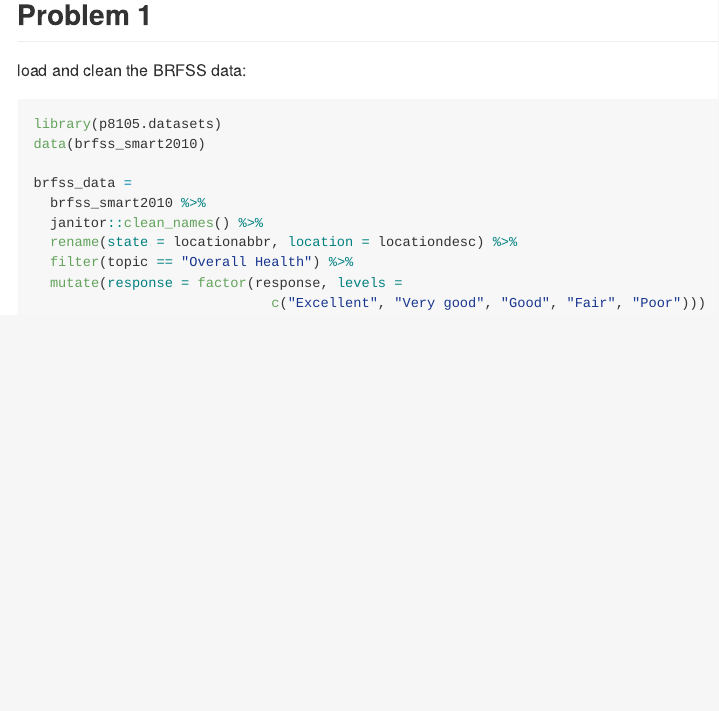
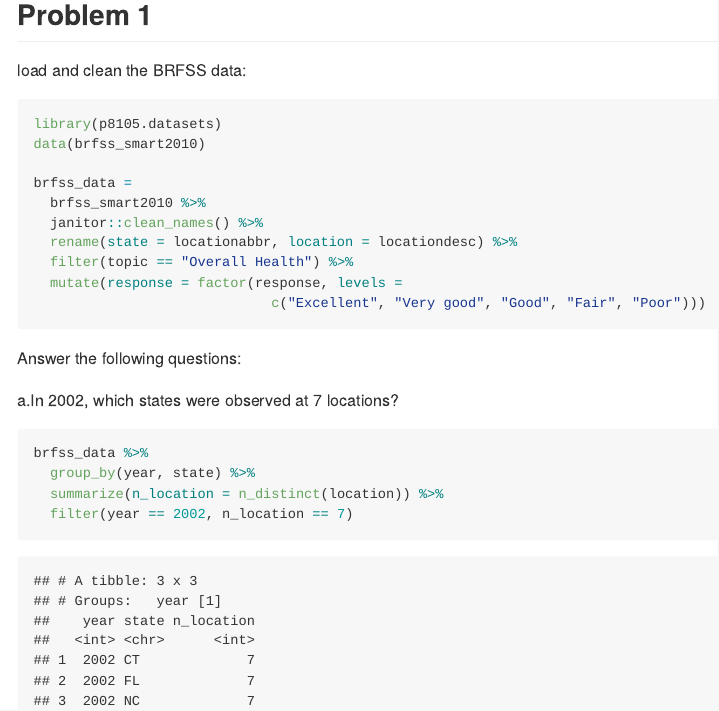
Before and after one commit to yuemingkou/p8105_hw3_yk2826, an R Markdown document (p8105_hw3_yk2826.Rmd): the page in a window 1100 px wide, from 120 px down. The pictures show the output file p8105_hw3_yk2826.md that the author committed with the source, drawn offline in the style of GitHub.

Commit message:
count locations

````diff
--- a/p8105_hw3_yk2826.Rmd
+++ b/p8105_hw3_yk2826.Rmd
@@ -29,3 +29,12 @@ brfss_data =
   mutate(response = factor(response, levels =
                              c("Excellent", "Very good", "Good", "Fair", "Poor")))
 ```
+Answer the following questions:
+
+a.In 2002, which states were observed at 7 locations?
+```{r count_location}
+brfss_data %>%
+  group_by(year, state) %>%
+  summarize(n_location = n_distinct(location)) %>%
+  filter(year == 2002, n_location == 7)
+```
````
Also changed, not shown: p8105_hw3_yk2826.md.
